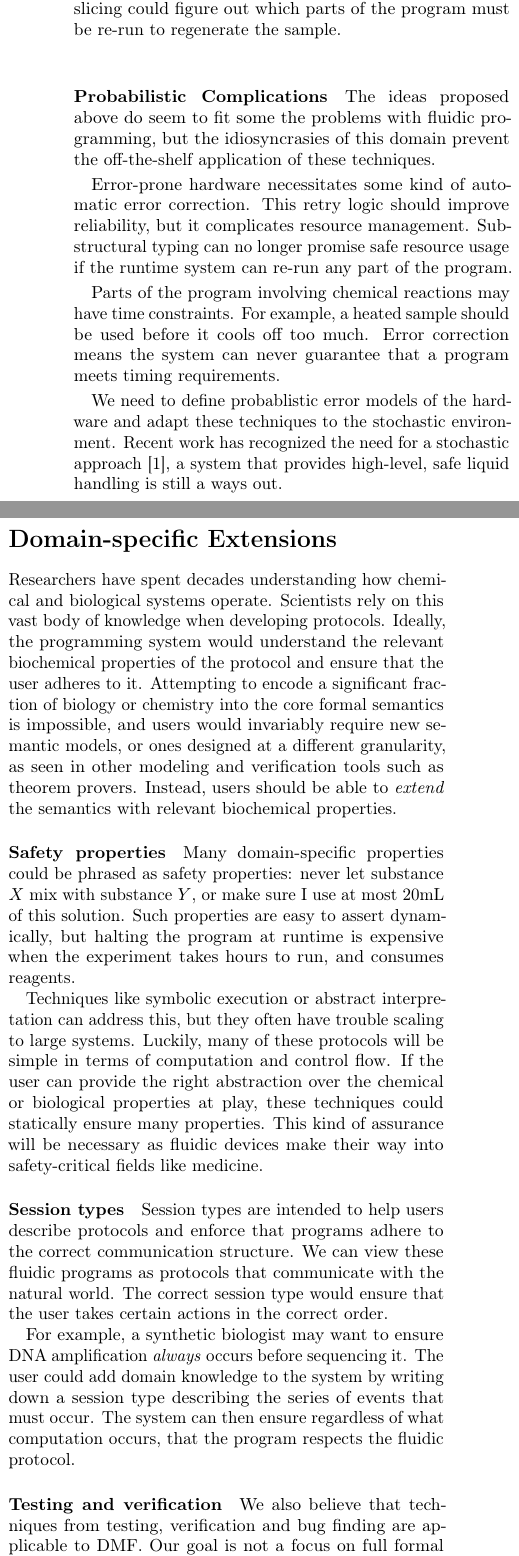
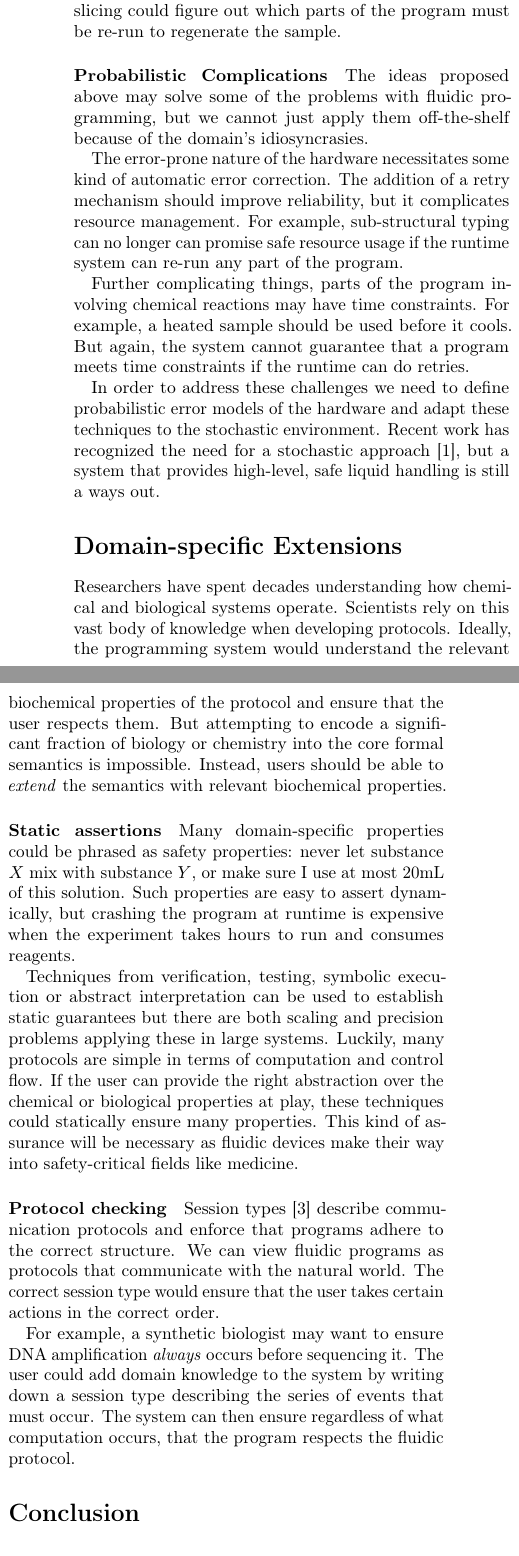
Before and after one commit to uwmisl/puddle, a LaTeX document (doc/papers/2018-obt/main.tex): two parts of the columns of page 2 of 3 before the commit and two parts of the columns of page 2 of 2 after it, joined at a grey line, cut so that both start at the same text. Compiled offline with pdfLaTeX.

Commit message:
Update OBT paper to final version

```diff
--- a/doc/papers/2018-obt/main.tex
+++ b/doc/papers/2018-obt/main.tex
@@ -174,52 +172,42 @@ another sample), a dynamic analysis like slicing could figure out which parts of
 
 \paragraph{Probabilistic Complications}
 
-The ideas proposed above do seem to fit some the problems with fluidic programming, but the idiosyncrasies of this domain prevent the off-the-shelf application of these techniques.
+The ideas proposed above may solve some of the problems with fluidic programming, but we cannot just apply them off-the-shelf because of the domain's idiosyncrasies.
 
-Error-prone hardware necessitates some kind of automatic error correction.
-This retry logic should improve reliability, but it complicates resource management.
-Substructural typing can no longer promise safe resource usage if the runtime system can re-run any part of the program.
+The error-prone nature of the hardware necessitates some kind of
+automatic error correction. The addition of a retry mechanism should improve reliability, but it complicates resource management. For example, sub-structural typing can no longer can promise safe resource usage if the runtime system can re-run any part of the program.
 
-Parts of the program involving chemical reactions may have time constraints.
-For example, a heated sample should be used before it cools off too much.
-Error correction means the system can never guarantee that a program meets timing requirements.
+Further complicating things, parts of the program involving chemical reactions may have time constraints.
+For example, a heated sample should be used before it cools.
+But again, the system cannot guarantee that a program meets time constraints if the runtime can do retries.
 
-We need to define probablistic error models of the hardware and adapt these techniques to the stochastic environment.
-Recent work has recognized the need for a stochastic approach \cite{bioprotocols}, a system that provides high-level, safe liquid handling is still a ways out.
+In order to address these challenges we need to define probabilistic error models of the hardware and adapt these techniques
+to the stochastic environment. Recent work has recognized the need for a stochastic approach \cite{bioprotocols}, but a system
+that provides high-level, safe liquid handling is still a ways out.
 
 \section*{Domain-specific Extensions}
 
 Researchers have spent decades understanding how chemical and biological systems operate.
 Scientists rely on this vast body of knowledge when developing protocols.
 Ideally, the programming system would understand the relevant biochemical properties of the protocol and
-ensure that the user adheres to it. Attempting to encode a significant fraction of biology or chemistry into the core
-formal semantics is impossible, and users would invariably require new semantic models, or ones designed at a different granularity,
-as seen in other modeling  and verification tools such as theorem provers. Instead, users should be able to \emph{extend}
-the semantics with relevant biochemical properties.
+ensure that the user respects them.
+But attempting to encode a significant fraction of biology or chemistry into the core
+formal semantics is impossible.
+Instead, users should be able to \emph{extend} the semantics with relevant biochemical properties.
 
-\paragraph{Safety properties}
+\paragraph{Static assertions}
+Many domain-specific properties could be phrased as safety properties: never let substance $X$ mix with substance $Y$, or make sure I use at most 20mL of this solution. Such properties are easy to assert dynamically, but crashing the program at runtime is expensive when the experiment takes hours to run and consumes reagents.
 
-Many domain-specific properties could be phrased as safety properties: never let substance $X$ mix with substance $Y$, or make sure I use at most 20mL of this solution.
-Such properties are easy to assert dynamically, but halting the program at runtime is expensive when the
-experiment takes hours to run, and consumes reagents.
+Techniques from verification, testing, symbolic execution or abstract interpretation can be used to establish static guarantees but there are both scaling and precision problems applying these in large systems. Luckily, many protocols are simple in terms of computation and control flow. If the user can provide the right abstraction over the chemical or biological properties at play, these techniques could statically ensure many properties. This kind of assurance will be necessary as fluidic devices make their way into safety-critical fields like medicine.
 
-Techniques like symbolic execution or abstract interpretation can address this, but they often have trouble scaling to
-large systems. Luckily, many of these protocols will be simple in terms of computation and control flow.
-If the user can provide the right abstraction over the chemical or biological properties at play, these techniques could statically ensure many properties.
-This kind of assurance will be necessary as fluidic devices make their way into safety-critical fields like medicine.
-
-\paragraph{Session types}
-Session types are intended to help users describe protocols and enforce that programs adhere to the correct
-communication structure. We can view these fluidic programs as protocols that communicate with the natural world.
+\paragraph{Protocol checking}
+Session types \cite{Honda1993} describe communication protocols and enforce that programs adhere to the correct structure.
+We can view  fluidic programs as protocols that communicate with the natural world.
 The correct session type would  ensure that the user takes certain actions in the correct order.
 
 For example, a synthetic biologist may want to ensure DNA amplification \emph{always} occurs before sequencing it.
 The user could add domain knowledge to the system by writing down a session type describing the series of events that must occur.
 The system can then ensure regardless of what computation occurs, that the program respects the fluidic protocol.
 
-\paragraph{Testing and verification}
+\section*{Conclusion}
 
-We also believe that techniques from testing, verification and bug finding are applicable to DMF.
-Our goal is not a focus on full formal verification, but to provide tools which allow users to check and understand their programs.
-Many protocols are expensive in time, human labor, and reagents.
-The high cost of running the program limits the programmer's ability to iterate.
```
Also changed, not shown: doc/papers/2018-obt/references.bib (+10 -0 lines), doc/papers/2018-obt/main.tex (66 more changed lines).
